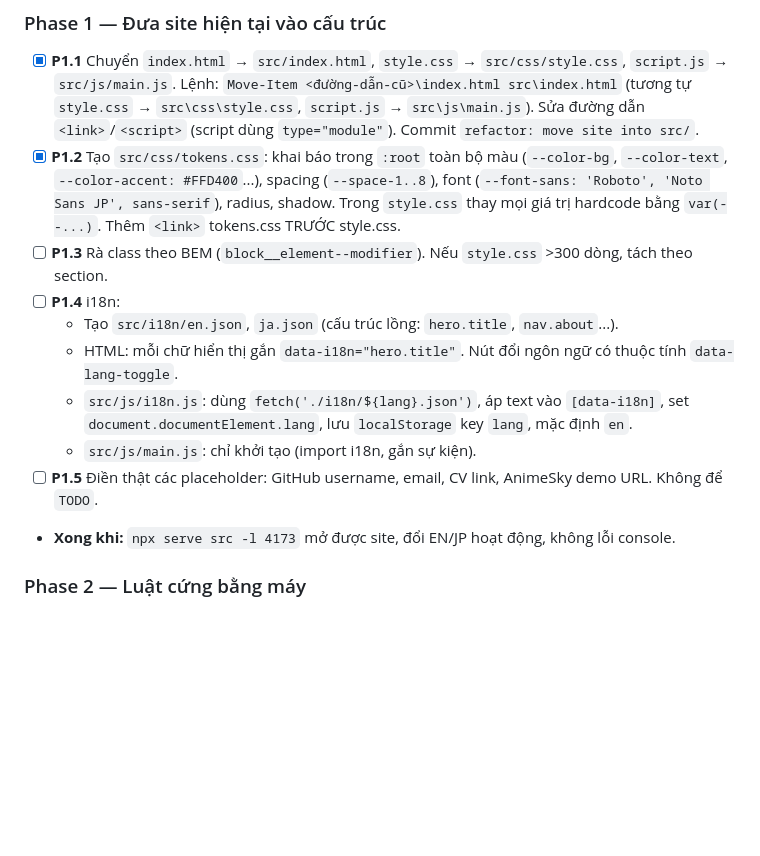
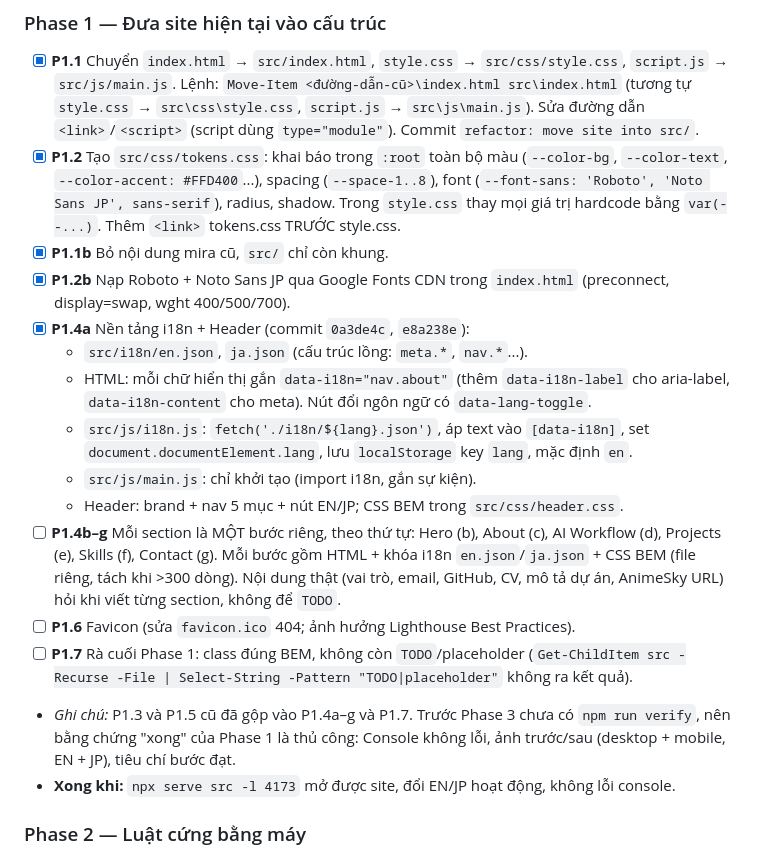
Before and after one commit to sora-kill/portfolio, a Markdown page: CLAUDE.md, the part around the change. Drawn GitHub-style; blank space fills up the shorter version.

```diff
--- a/CLAUDE.md
+++ b/CLAUDE.md
@@ -76,13 +76,18 @@ portfolio/
 ### Phase 1 — Đưa site hiện tại vào cấu trúc
 - [x] **P1.1** Chuyển `index.html` → `src/index.html`, `style.css` → `src/css/style.css`, `script.js` → `src/js/main.js`. Lệnh: `Move-Item <đường-dẫn-cũ>\index.html src\index.html` (tương tự `style.css` → `src\css\style.css`, `script.js` → `src\js\main.js`). Sửa đường dẫn `<link>`/`<script>` (script dùng `type="module"`). Commit `refactor: move site into src/`.
 - [x] **P1.2** Tạo `src/css/tokens.css`: khai báo trong `:root` toàn bộ màu (`--color-bg`, `--color-text`, `--color-accent: #FFD400`...), spacing (`--space-1..8`), font (`--font-sans: 'Roboto', 'Noto Sans JP', sans-serif`), radius, shadow. Trong `style.css` thay mọi giá trị hardcode bằng `var(--...)`. Thêm `<link>` tokens.css TRƯỚC style.css.
-- [ ] **P1.3** Rà class theo BEM (`block__element--modifier`). Nếu `style.css` >300 dòng, tách theo section.
-- [ ] **P1.4** i18n:
-  - Tạo `src/i18n/en.json`, `ja.json` (cấu trúc lồng: `hero.title`, `nav.about`...).
-  - HTML: mỗi chữ hiển thị gắn `data-i18n="hero.title"`. Nút đổi ngôn ngữ có thuộc tính `data-lang-toggle`.
-  - `src/js/i18n.js`: dùng `fetch('./i18n/${lang}.json')`, áp text vào `[data-i18n]`, set `document.documentElement.lang`, lưu `localStorage` key `lang`, mặc định `en`.
+- [x] **P1.1b** Bỏ nội dung mira cũ, `src/` chỉ còn khung.
+- [x] **P1.2b** Nạp Roboto + Noto Sans JP qua Google Fonts CDN trong `index.html` (preconnect, display=swap, wght 400/500/700).
+- [x] **P1.4a** Nền tảng i18n + Header (commit `0a3de4c`, `e8a238e`):
+  - `src/i18n/en.json`, `ja.json` (cấu trúc lồng: `meta.*`, `nav.*`...).
+  - HTML: mỗi chữ hiển thị gắn `data-i18n="nav.about"` (thêm `data-i18n-label` cho aria-label, `data-i18n-content` cho meta). Nút đổi ngôn ngữ có `data-lang-toggle`.
+  - `src/js/i18n.js`: `fetch('./i18n/${lang}.json')`, áp text vào `[data-i18n]`, set `document.documentElement.lang`, lưu `localStorage` key `lang`, mặc định `en`.
   - `src/js/main.js`: chỉ khởi tạo (import i18n, gắn sự kiện).
-- [ ] **P1.5** Điền thật các placeholder: GitHub username, email, CV link, AnimeSky demo URL. Không để `TODO`.
+  - Header: brand + nav 5 mục + nút EN/JP; CSS BEM trong `src/css/header.css`.
+- [ ] **P1.4b–g** Mỗi section là MỘT bước riêng, theo thứ tự: Hero (b), About (c), AI Workflow (d), Projects (e), Skills (f), Contact (g). Mỗi bước gồm HTML + khóa i18n `en.json`/`ja.json` + CSS BEM (file riêng, tách khi >300 dòng). Nội dung thật (vai trò, email, GitHub, CV, mô tả dự án, AnimeSky URL) hỏi khi viết từng section, không để `TODO`.
+- [ ] **P1.6** Favicon (sửa `favicon.ico` 404; ảnh hưởng Lighthouse Best Practices).
+- [ ] **P1.7** Rà cuối Phase 1: class đúng BEM, không còn `TODO`/placeholder (`Get-ChildItem src -Recurse -File | Select-String -Pattern "TODO|placeholder"` không ra kết quả).
+- *Ghi chú:* P1.3 và P1.5 cũ đã gộp vào P1.4a–g và P1.7. Trước Phase 3 chưa có `npm run verify`, nên bằng chứng "xong" của Phase 1 là thủ công: Console không lỗi, ảnh trước/sau (desktop + mobile, EN + JP), tiêu chí bước đạt.
 - **Xong khi:** `npx serve src -l 4173` mở được site, đổi EN/JP hoạt động, không lỗi console.
 
 ### Phase 2 — Luật cứng bằng máy
```
Also changed, not shown: PROGRESS.md (+24 -16 lines).
